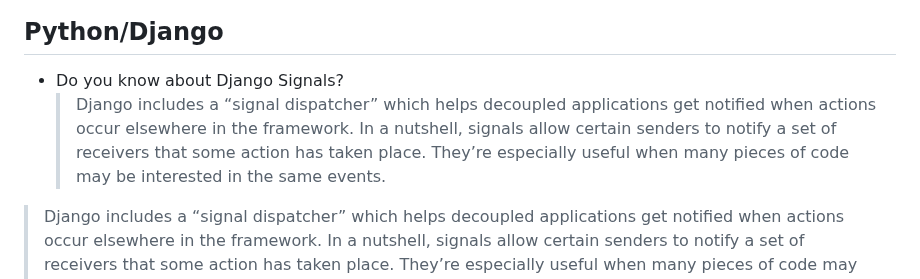
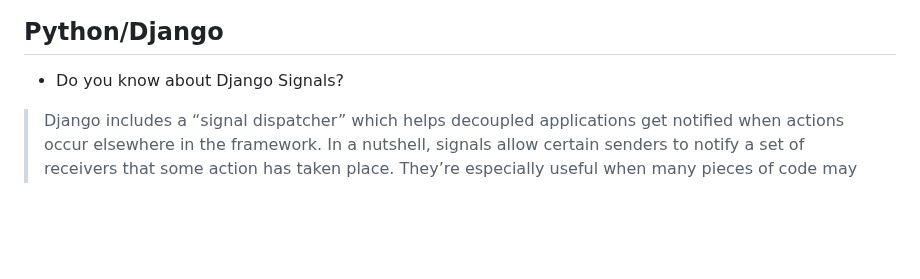
Before and after one commit to 1995parham-teaching/interviews, a Markdown page: questions/README.md, the part around the change. Drawn GitHub-style; blank space fills up the shorter version.

```diff
--- a/questions/README.md
+++ b/questions/README.md
@@ -59,10 +59,6 @@ and then ask how do you solve it.
 ## Python/Django
 
 - Do you know about Django Signals?
-  > Django includes a “signal dispatcher” which helps decoupled applications get notified when actions
-  > occur elsewhere in the framework.
-  > In a nutshell, signals allow certain senders to notify a set of receivers that some action has taken place.
-  > They’re especially useful when many pieces of code may be interested in the same events.
 
 > Django includes a “signal dispatcher” which helps decoupled applications get notified when actions
 > occur elsewhere in the framework.
```
